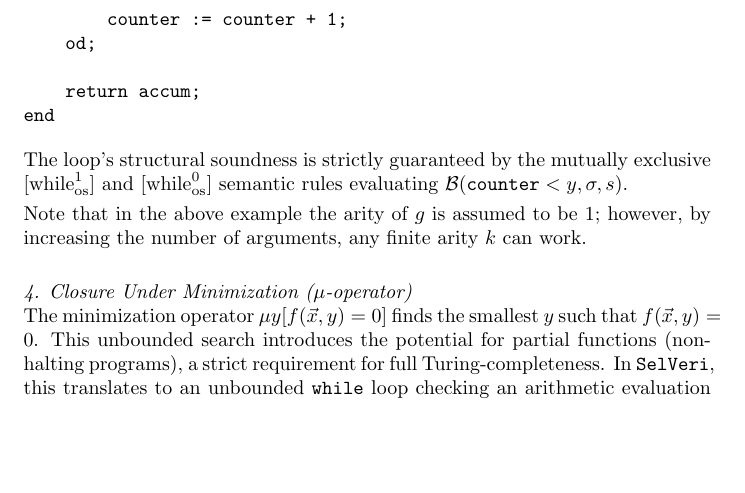
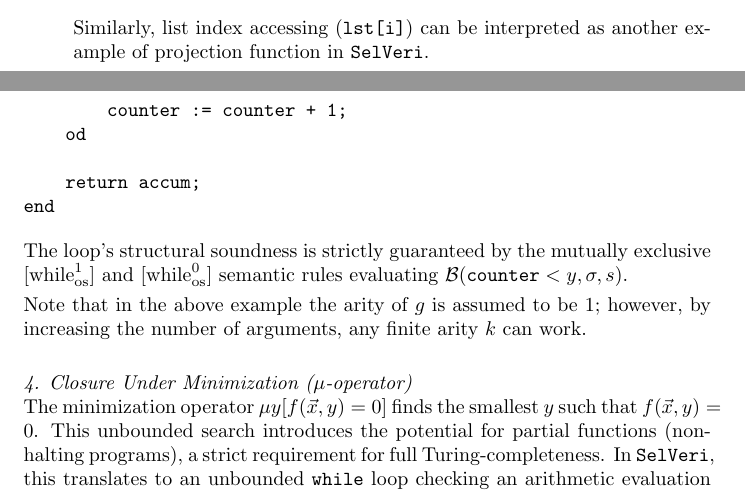
Before and after one commit to SelVeri-Corp/selveri, a LaTeX document (doc/SelVeri/main.tex): part of page 18 of 18 before the commit and two parts of pages 16 and 18 of 18 after it, the two joined at a grey line, cut at the place of the change, the shorter picture padded with empty space. Compiled offline with pdfLaTeX.

Commit message:
chore: Turing-completeness proof enchancement

```diff
--- a/doc/SelVeri/main.tex
+++ b/doc/SelVeri/main.tex
@@ -945,6 +945,8 @@ function P_2_3(x1: Int, x2: Int, x3: Int) -> Int ::
     return x2;
 end
     \end{verbatim}
+
+    Similarly, list index accessing (\texttt{lst[i]}) can be interpreted as another example of projection function in \texttt{SelVeri}.
 \end{itemize}
 
 \newpage
```
Also changed, not shown: doc/SelVeri/SelVeri.pdf, doc/SelVeri/main.tex (4 more changed lines).
